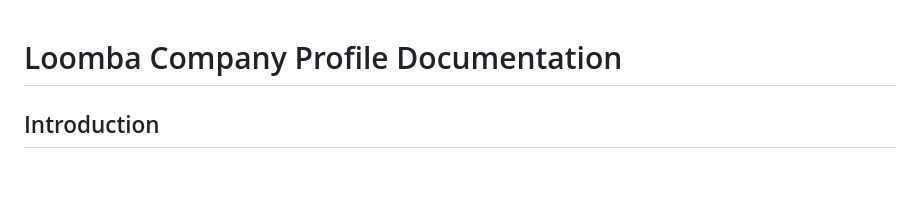
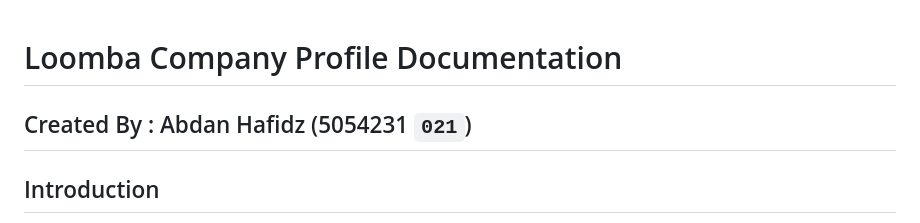
Before and after one commit to abdanhafidz/loomba-company-profile, a Markdown page: readme.md, the part around the change. GitHub-like rendering; blank space fills up the shorter version.

```diff
--- a/readme.md
+++ b/readme.md
@@ -1,5 +1,5 @@
 # Loomba Company Profile Documentation
-
+## Created By : Abdan Hafidz (5054231 <code>021</code>)
 ## Introduction
 
 This documentation explains the development of the Loomba company profile website. The project can be accessed via GitHub repository: [https://github.com/abdanhafidz/loomba-company-profile](https://github.com/abdanhafidz/loomba-company-profile) and can be viewed online at [https://abdanhafidz.com/loomba](https://abdanhafidz.com/loomba).
```
